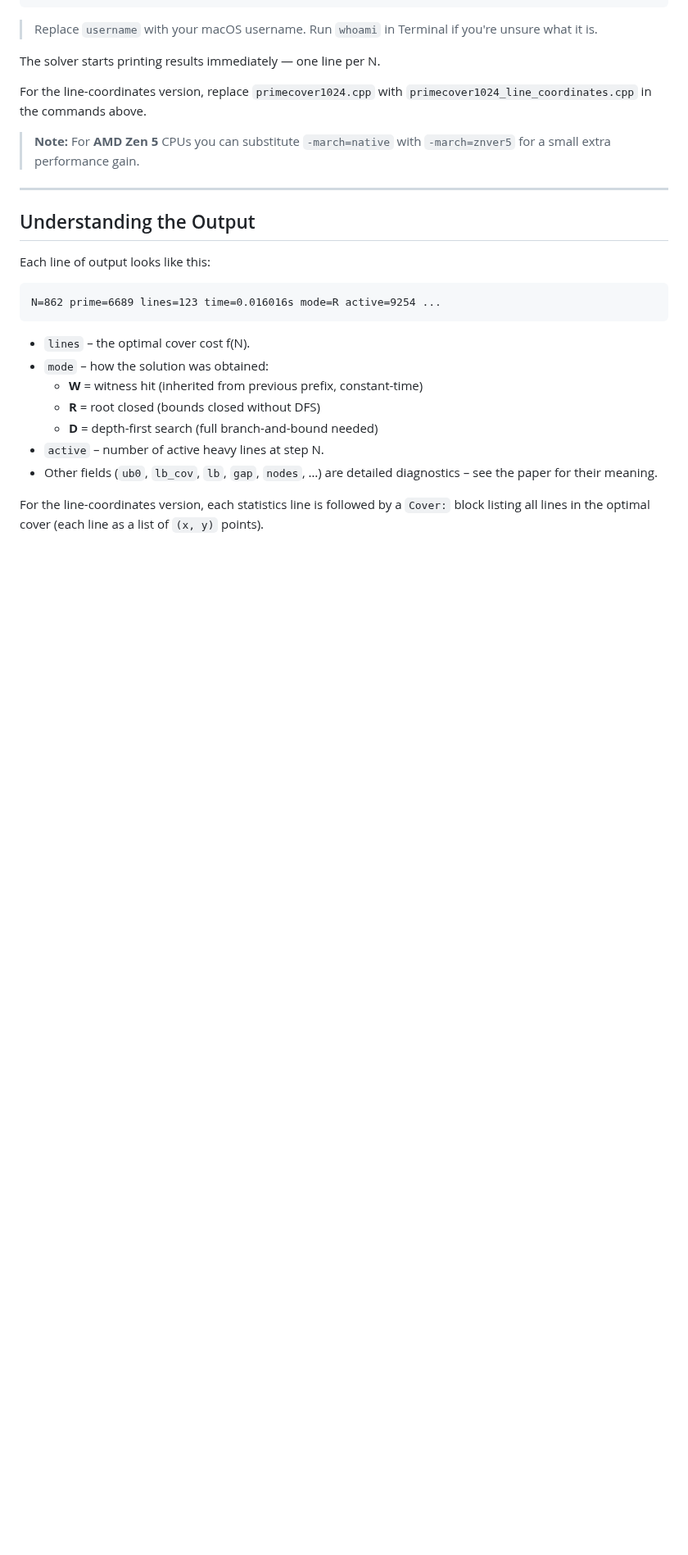
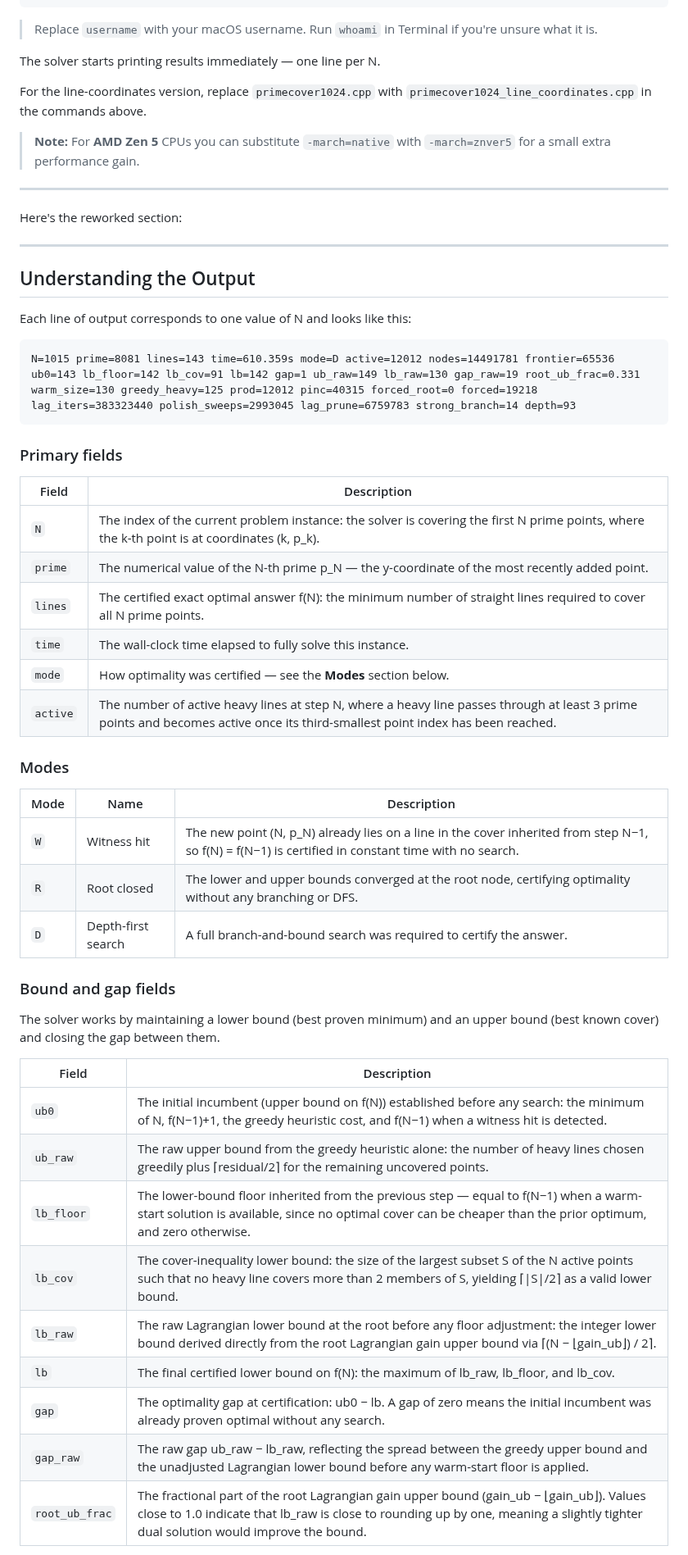
Before and after one commit to jespergran98/prime-line-cover, a Markdown page: README.md, the part around one of its changes. Shown at 82% size. Rendered like a GitHub page; blank space fills up the shorter version.

````diff
--- a/README.md
+++ b/README.md
@@ -256,20 +256,50 @@ For the line-coordinates version, replace `primecover1024.cpp` with `primecover1
 
 ---
 
+Here's the reworked section:
+
+---
+
 ## Understanding the Output
 
-Each line of output looks like this:
+Each line of output corresponds to one value of N and looks like this:
 
 ```
-N=862 prime=6689 lines=123 time=0.016016s mode=R active=9254 ...
+N=1015 prime=8081 lines=143 time=610.359s mode=D active=12012 nodes=14491781 frontier=65536 ub0=143 lb_floor=142 lb_cov=91 lb=142 gap=1 ub_raw=149 lb_raw=130 gap_raw=19 root_ub_frac=0.331 warm_size=130 greedy_heavy=125 prod=12012 pinc=40315 forced_root=0 forced=19218 lag_iters=383323440 polish_sweeps=2993045 lag_prune=6759783 strong_branch=14 depth=93
 ```
 
-- `lines` – the optimal cover cost f(N).
-- `mode` – how the solution was obtained:
-  - **W** = witness hit (inherited from previous prefix, constant-time)
-  - **R** = root closed (bounds closed without DFS)
-  - **D** = depth-first search (full branch-and-bound needed)
-- `active` – number of active heavy lines at step N.
-- Other fields (`ub0`, `lb_cov`, `lb`, `gap`, `nodes`, …) are detailed diagnostics – see the paper for their meaning.
+### Primary fields
 
-For the line-coordinates version, each statistics line is followed by a `Cover:` block listing all lines in the optimal cover (each line as a list of `(x, y)` points).
+| Field | Description |
+|-------|-------------|
+| `N` | The index of the current problem instance: the solver is covering the first N prime points, where the k-th point is at coordinates (k, p_k). |
+| `prime` | The numerical value of the N-th prime p_N — the y-coordinate of the most recently added point. |
+| `lines` | The certified exact optimal answer f(N): the minimum number of straight lines required to cover all N prime points. |
+| `time` | The wall-clock time elapsed to fully solve this instance. |
+| `mode` | How optimality was certified — see the **Modes** section below. |
+| `active` | The number of active heavy lines at step N, where a heavy line passes through at least 3 prime points and becomes active once its third-smallest point index has been reached. |
+
+### Modes
+
+| Mode | Name | Description |
+|------|------|-------------|
+| `W` | Witness hit | The new point (N, p_N) already lies on a line in the cover inherited from step N−1, so f(N) = f(N−1) is certified in constant time with no search. |
+| `R` | Root closed | The lower and upper bounds converged at the root node, certifying optimality without any branching or DFS. |
+| `D` | Depth-first search | A full branch-and-bound search was required to certify the answer. |
+
+### Bound and gap fields
+
+The solver works by maintaining a lower bound (best proven minimum) and an upper bound (best known cover) and closing the gap between them.
+
+| Field | Description |
+|-------|-------------|
+| `ub0` | The initial incumbent (upper bound on f(N)) established before any search: the minimum of N, f(N−1)+1, the greedy heuristic cost, and f(N−1) when a witness hit is detected. |
+| `ub_raw` | The raw upper bound from the greedy heuristic alone: the number of heavy lines chosen greedily plus ⌈residual/2⌉ for the remaining uncovered points. |
+| `lb_floor` | The lower-bound floor inherited from the previous step — equal to f(N−1) when a warm-start solution is available, since no optimal cover can be cheaper than the prior optimum, and zero otherwise. |
+| `lb_cov` | The cover-inequality lower bound: the size of the largest subset S of the N active points such that no heavy line covers more than 2 members of S, yielding ⌈\|S\|/2⌉ as a valid lower bound. |
+| `lb_raw` | The raw Lagrangian lower bound at the root before any floor adjustment: the integer lower bound derived directly from the root Lagrangian gain upper bound via ⌈(N − ⌊gain_ub⌋) / 2⌉. |
+| `lb` | The final certified lower bound on f(N): the maximum of lb_raw, lb_floor, and lb_cov. |
+| `gap` | The optimality gap at certification: ub0 − lb. A gap of zero means the initial incumbent was already proven optimal without any search. |
+| `gap_raw` | The raw gap ub_raw − lb_raw, reflecting the spread between the greedy upper bound and the unadjusted Lagrangian lower bound before any warm-start floor is applied. |
+| `root_ub_frac` | The fractional part of the root Lagrangian gain upper bound (gain_ub − ⌊gain_ub⌋). Values close to 1.0 indicate that lb_raw is close to rounding up by one, meaning a slightly tighter dual solution would improve the bound. |
+
````
Also changed, not shown: other parts of README.md (+26 -0 lines).
